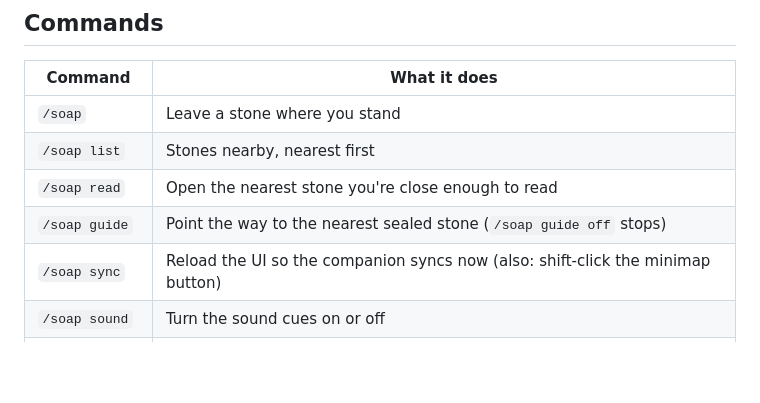
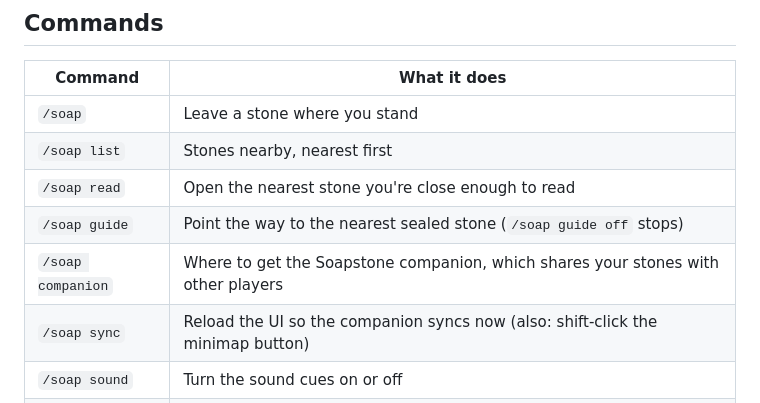
Before and after one commit to georgeplendl/Soapstone-WoW, a Markdown page: docs/CurseForge/description.md, the part around the change. Drawn GitHub-style; blank space fills up the shorter version.

Commit message:
Regenerate the CurseForge page with the /soap companion row
Co-Authored-By: Claude Opus 5.5 <noreply@anthropic.com>

```diff
--- a/docs/CurseForge/description.md
+++ b/docs/CurseForge/description.md
@@ -103,6 +103,7 @@ read is still sealed for your alts.
 | `/soap list` | Stones nearby, nearest first |
 | `/soap read` | Open the nearest stone you're close enough to read |
 | `/soap guide` | Point the way to the nearest sealed stone (`/soap guide off` stops) |
+| `/soap companion` | Where to get the Soapstone companion, which shares your stones with other players |
 | `/soap sync` | Reload the UI so the companion syncs now (also: shift-click the minimap button) |
 | `/soap sound` | Turn the sound cues on or off |
 | `/soap button` | Show or hide the minimap button |
```
